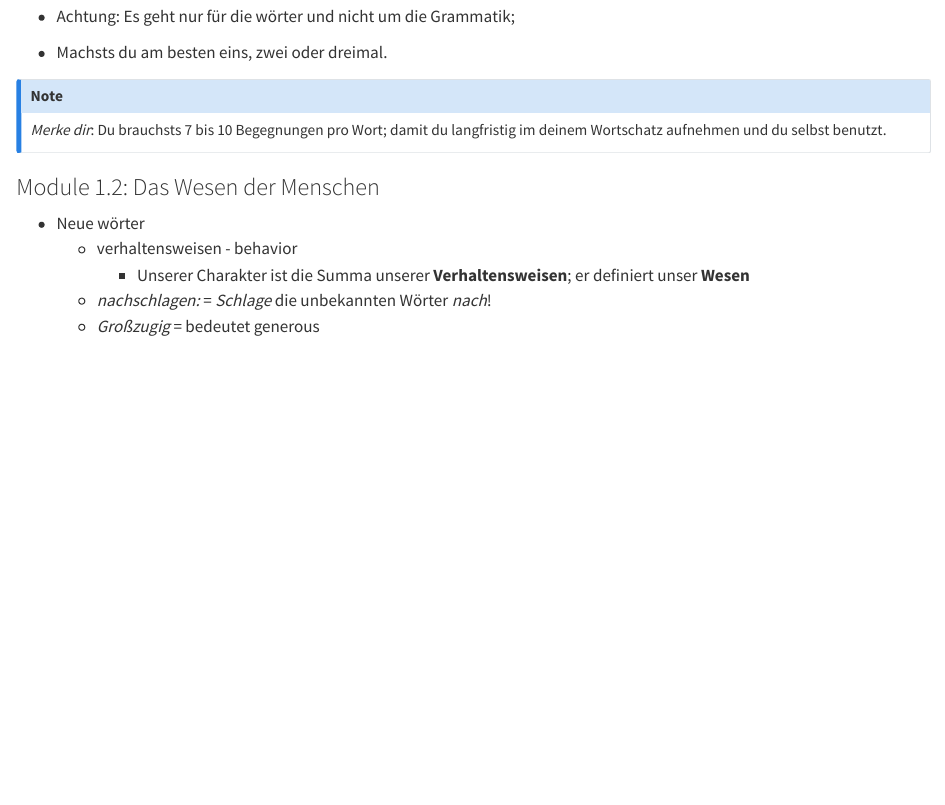
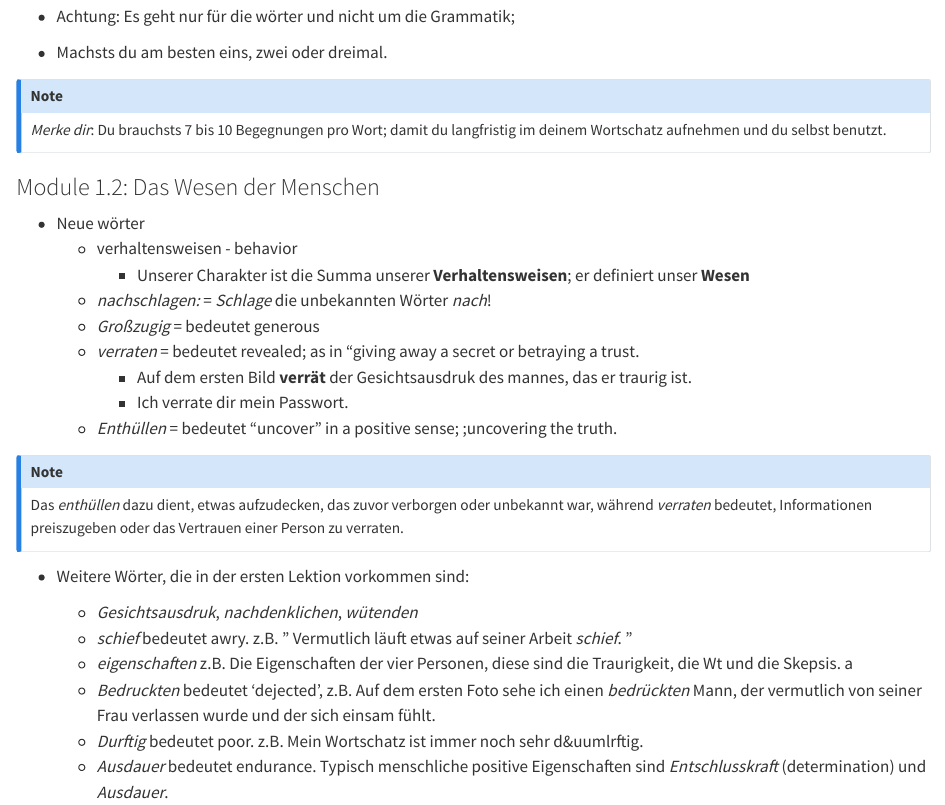
Before and after one commit to rccline/Deutsch-Lernen, a Quarto document (docs/01-Aufgabe Eins.qmd): the page in a window 1100 px wide, from 930 px down. Rendered offline with R 4.5, knitr and Pandoc in place of Quarto, with nearby package versions.

Commit message:
Anderte 01-Aufgabe Eins.qmd; Model 1.2

```diff
--- a/docs/01-Aufgabe Eins.qmd
+++ b/docs/01-Aufgabe Eins.qmd
@@ -71,3 +71,23 @@ F&uuml;r jedes wort, das du lernen m&ouml;chtest, *kreierst* du ein Bild im Kopf
     - Unserer Charakter ist die Summa unserer **Verhaltensweisen**; er definiert unser **Wesen**
   - *nachschlagen:* = *Schlage* die unbekannten W&ouml;rter *nach*!
   - *Gro&szlig;zugig* = bedeutet generous
+  - *verraten* = bedeutet revealed; as in "giving away a secret or betraying a trust.
+    - Auf dem ersten Bild **verr&auml;t** der Gesichtsausdruk des mannes, das er traurig ist.
+    - Ich verrate dir mein Passwort.
+  - *Enth&uuml;llen* = bedeutet "uncover" in a positive sense; ;uncovering the truth.
+
+::: {.callout-note}
+
+  Das *enthüllen* dazu dient, etwas aufzudecken, das zuvor verborgen oder unbekannt war, während *verraten* bedeutet, Informationen preiszugeben oder das Vertrauen einer Person zu verraten.
+
+:::
+
+
+* Weitere W&ouml;rter, die in der ersten Lektion vorkommen sind:
+
+  - *Gesichtsausdruk*, *nachdenklichen*, *w&uuml;tenden*
+  - *schief* bedeutet awry. z.B. " Vermutlich läuft etwas auf seiner Arbeit *schief*. "
+  - *eigenschaften* z.B. Die Eigenschaften der vier Personen, diese sind die Traurigkeit, die Wt und die Skepsis.  a
+  - *Bedruckten* bedeutet 'dejected', z.B. Auf dem ersten Foto sehe ich einen *bedr&uuml;ckten* Mann, der vermutlich von seiner Frau verlassen wurde und der sich einsam f&uuml;hlt.
+  - *Durftig* bedeutet poor. z.B. Mein Wortschatz ist immer noch sehr d&uumlrftig.
+  - *Ausdauer* bedeutet endurance.  Typisch menschliche positive Eigenschaften sind *Entschlusskraft* (determination) und *Ausdauer*.
```
